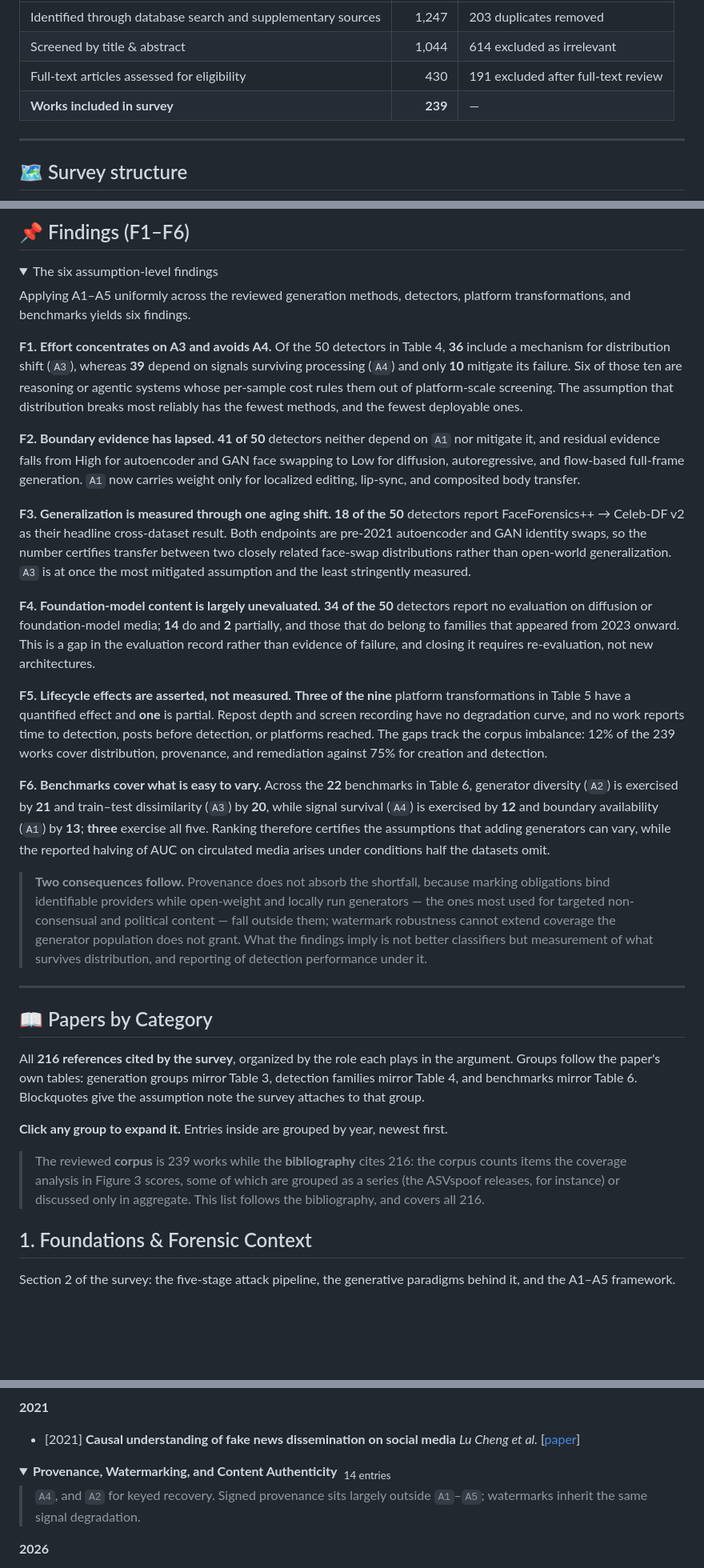
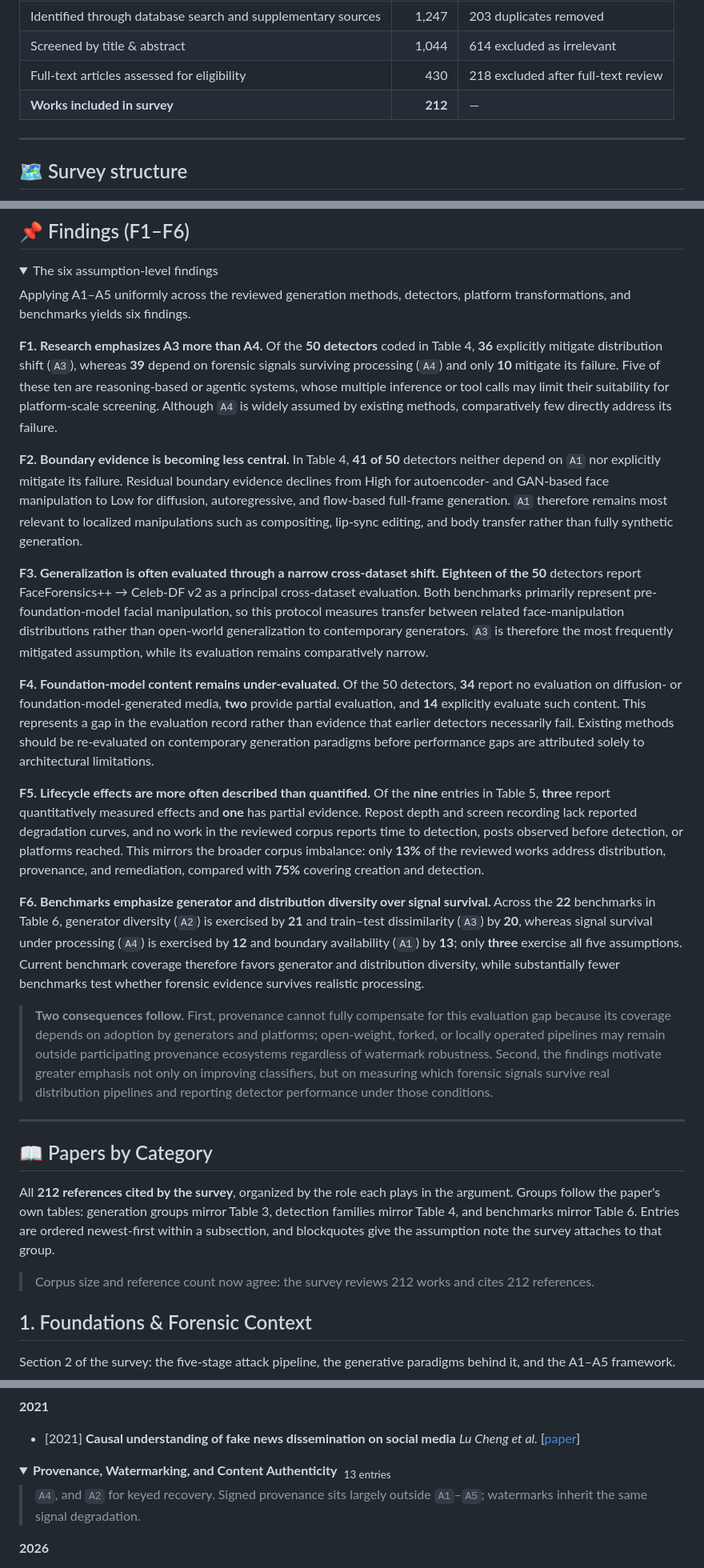
Before and after one commit to VectorInstitute/deepfakes-survey-2026, a Markdown page: README.md, 3 parts joined by grey strips. Shown: that part at 80% size. Rendered like a GitHub page; folded sections open; blank space fills up the shorter version.

```diff
--- a/README.md
+++ b/README.md
@@ -121,8 +108,8 @@ Detectors rely on assumptions about the evidence available to them. The survey g
 |---|---:|---|
 | Identified through database search and supplementary sources | 1,247 | 203 duplicates removed |
 | Screened by title & abstract | 1,044 | 614 excluded as irrelevant |
-| Full-text articles assessed for eligibility | 430 | 191 excluded after full-text review |
-| **Works included in survey** | **239** | — |
+| Full-text articles assessed for eligibility | 430 | 218 excluded after full-text review |
+| **Works included in survey** | **212** | — |
 
 </details>
 
@@ -250,19 +237,19 @@ Table 5 of the survey. *Described* denotes effects reported without a quantitati
 
 Applying A1–A5 uniformly across the reviewed generation methods, detectors, platform transformations, and benchmarks yields six findings.
 
-**F1. Effort concentrates on A3 and avoids A4.** Of the 50 detectors in Table 4, **36** include a mechanism for distribution shift (`A3`), whereas **39** depend on signals surviving processing (`A4`) and only **10** mitigate its failure. Six of those ten are reasoning or agentic systems whose per-sample cost rules them out of platform-scale screening. The assumption that distribution breaks most reliably has the fewest methods, and the fewest deployable ones.
+**F1. Research emphasizes A3 more than A4.** Of the **50 detectors** coded in Table 4, **36** explicitly mitigate distribution shift (`A3`), whereas **39** depend on forensic signals surviving processing (`A4`) and only **10** mitigate its failure. Five of these ten are reasoning-based or agentic systems, whose multiple inference or tool calls may limit their suitability for platform-scale screening. Although `A4` is widely assumed by existing methods, comparatively few directly address its failure.
 
-**F2. Boundary evidence has lapsed.** **41 of 50** detectors neither depend on `A1` nor mitigate it, and residual evidence falls from High for autoencoder and GAN face swapping to Low for diffusion, autoregressive, and flow-based full-frame generation. `A1` now carries weight only for localized editing, lip-sync, and composited body transfer.
+**F2. Boundary evidence is becoming less central.** In Table 4, **41 of 50** detectors neither depend on `A1` nor explicitly mitigate its failure. Residual boundary evidence declines from High for autoencoder- and GAN-based face manipulation to Low for diffusion, autoregressive, and flow-based full-frame generation. `A1` therefore remains most relevant to localized manipulations such as compositing, lip-sync editing, and body transfer rather than fully synthetic generation.
 
-**F3. Generalization is measured through one aging shift.** **18 of the 50** detectors report FaceForensics++ → Celeb-DF v2 as their headline cross-dataset result. Both endpoints are pre-2021 autoencoder and GAN identity swaps, so the number certifies transfer between two closely related face-swap distributions rather than open-world generalization. `A3` is at once the most mitigated assumption and the least stringently measured.
+**F3. Generalization is often evaluated through a narrow cross-dataset shift.** **Eighteen of the 50** detectors report FaceForensics++ → Celeb-DF v2 as a principal cross-dataset evaluation. Both benchmarks primarily represent pre-foundation-model facial manipulation, so this protocol measures transfer between related face-manipulation distributions rather than open-world generalization to contemporary generators. `A3` is therefore the most frequently mitigated assumption, while its evaluation remains comparatively narrow.
 
-**F4. Foundation-model content is largely unevaluated.** **34 of the 50** detectors report no evaluation on diffusion or foundation-model media; **14** do and **2** partially, and those that do belong to families that appeared from 2023 onward. This is a gap in the evaluation record rather than evidence of failure, and closing it requires re-evaluation, not new architectures.
+**F4. Foundation-model content remains under-evaluated.** Of the 50 detectors, **34** report no evaluation on diffusion- or foundation-model-generated media, **two** provide partial evaluation, and **14** explicitly evaluate such content. This represents a gap in the evaluation record rather than evidence that earlier detectors necessarily fail. Existing methods should be re-evaluated on contemporary generation paradigms before performance gaps are attributed solely to architectural limitations.
 
-**F5. Lifecycle effects are asserted, not measured.** **Three of the nine** platform transformations in Table 5 have a quantified effect and **one** is partial. Repost depth and screen recording have no degradation curve, and no work reports time to detection, posts before detection, or platforms reached. The gaps track the corpus imbalance: 12% of the 239 works cover distribution, provenance, and remediation against 75% for creation and detection.
+**F5. Lifecycle effects are more often described than quantified.** Of the **nine** entries in Table 5, **three** report quantitatively measured effects and **one** has partial evidence. Repost depth and screen recording lack reported degradation curves, and no work in the reviewed corpus reports time to detection, posts observed before detection, or platforms reached. This mirrors the broader corpus imbalance: only **13%** of the reviewed works address distribution, provenance, and remediation, compared with **75%** covering creation and detection.
 
-**F6. Benchmarks cover what is easy to vary.** Across the **22** benchmarks in Table 6, generator diversity (`A2`) is exercised by **21** and train–test dissimilarity (`A3`) by **20**, while signal survival (`A4`) is exercised by **12** and boundary availability (`A1`) by **13**; **three** exercise all five. Ranking therefore certifies the assumptions that adding generators can vary, while the reported halving of AUC on circulated media arises under conditions half the datasets omit.
+**F6. Benchmarks emphasize generator and distribution diversity over signal survival.** Across the **22** benchmarks in Table 6, generator diversity (`A2`) is exercised by **21** and train–test dissimilarity (`A3`) by **20**, whereas signal survival under processing (`A4`) is exercised by **12** and boundary availability (`A1`) by **13**; only **three** exercise all five assumptions. Current benchmark coverage therefore favors generator and distribution diversity, while substantially fewer benchmarks test whether forensic evidence survives realistic processing.
 
-> **Two consequences follow.** Provenance does not absorb the shortfall, because marking obligations bind identifiable providers while open-weight and locally run generators — the ones most used for targeted non-consensual and political content — fall outside them; watermark robustness cannot extend coverage the generator population does not grant. What the findings imply is not better classifiers but measurement of what survives distribution, and reporting of detection performance under it.
+> **Two consequences follow.** First, provenance cannot fully compensate for this evaluation gap because its coverage depends on adoption by generators and platforms; open-weight, forked, or locally operated pipelines may remain outside participating provenance ecosystems regardless of watermark robustness. Second, the findings motivate greater emphasis not only on improving classifiers, but on measuring which forensic signals survive real distribution pipelines and reporting detector performance under those conditions.
 
 </details>
 
@@ -272,11 +259,9 @@ Applying A1–A5 uniformly across the reviewed generation methods, detectors, pl
 ## 📖 Papers by Category
 
 
-All **216 references cited by the survey**, organized by the role each plays in the argument. Groups follow the paper's own tables: generation groups mirror Table 3, detection families mirror Table 4, and benchmarks mirror Table 6. Blockquotes give the assumption note the survey attaches to that group.
+All **212 references cited by the survey**, organized by the role each plays in the argument. Groups follow the paper's own tables: generation groups mirror Table 3, detection families mirror Table 4, and benchmarks mirror Table 6. Entries are ordered newest-first within a subsection, and blockquotes give the assumption note the survey attaches to that group.
 
-**Click any group to expand it.** Entries inside are grouped by year, newest first.
-
-> The reviewed **corpus** is 239 works while the **bibliography** cites 216: the corpus counts items the coverage analysis in Figure 3 scores, some of which are grouped as a series (the ASVspoof releases, for instance) or discussed only in aggregate. This list follows the bibliography, and covers all 216.
+> Corpus size and reference count now agree: the survey reviews 212 works and cites 212 references.
 
 ## 1. Foundations & Forensic Context
 
@@ -938,7 +917,7 @@ Section 5: what happens to forensic evidence after content enters social media.
 </details>
 
 <details>
-<summary><strong>Provenance, Watermarking, and Content Authenticity</strong> &nbsp;<sub>14 entries</sub></summary>
+<summary><strong>Provenance, Watermarking, and Content Authenticity</strong> &nbsp;<sub>13 entries</sub></summary>
 
 > `A4`, and `A2` for keyed recovery. Signed provenance sits largely outside `A1`–`A5`; watermarks inherit the same signal degradation.
 
```
Also changed, not shown: other parts of README.md (+18 -41 lines), CONTRIBUTING.md (+2 -2 lines), docs/images/figure3a-stage-coverage.png, docs/images/figure3b-venues.png, docs/images/figure3c-year-role.png, docs/images/figure3d-arms-race.png, 2 other files.
